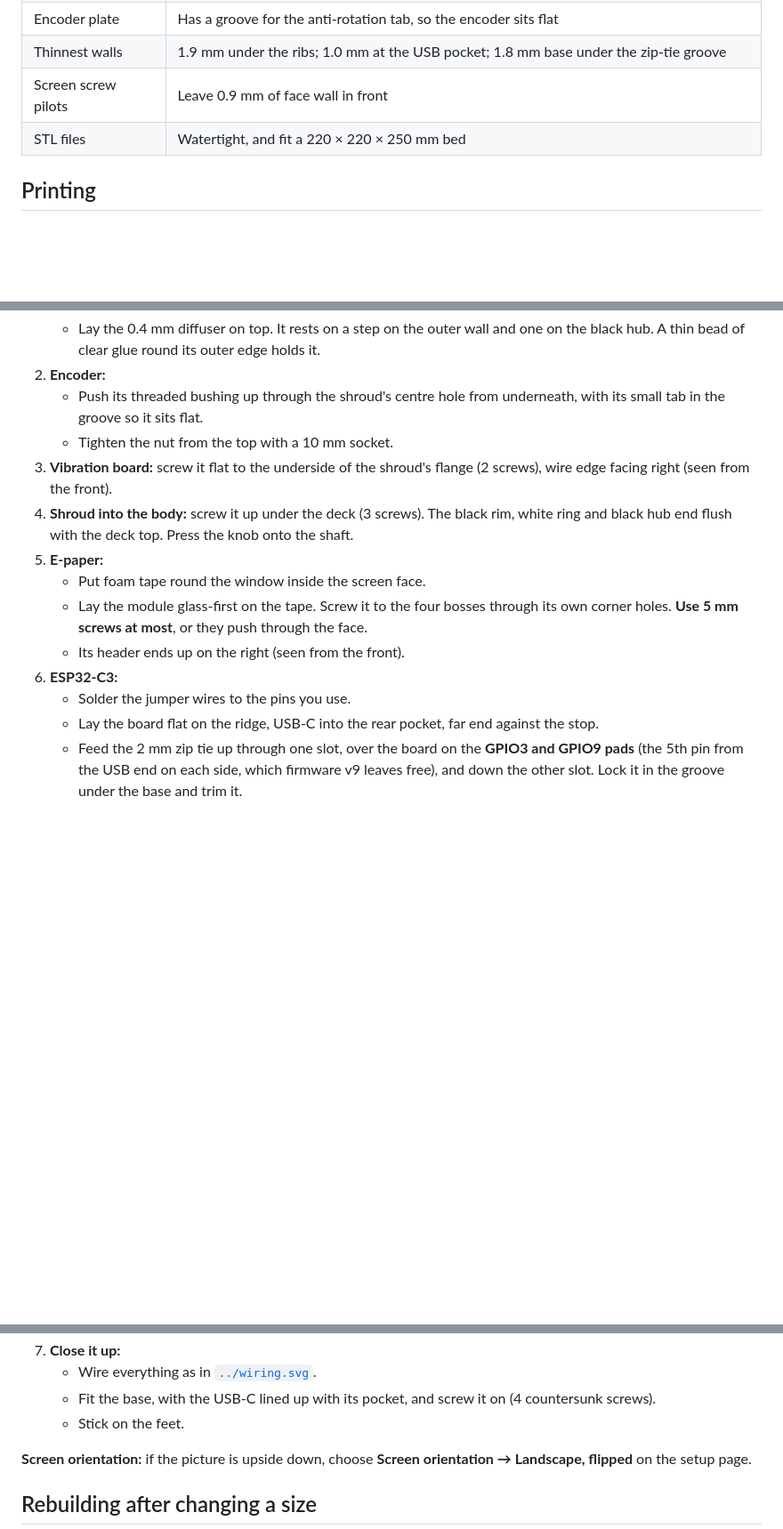
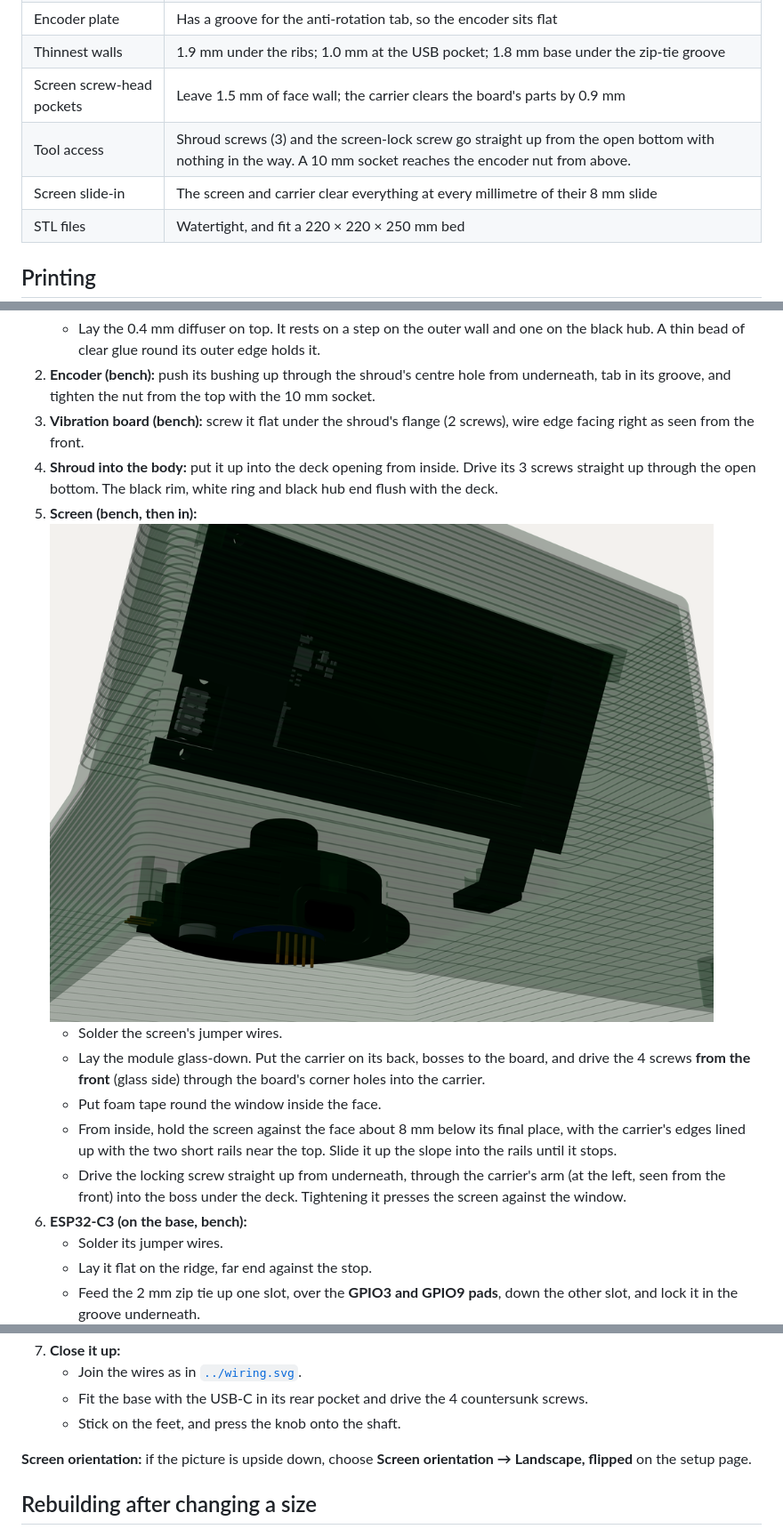
Before and after one commit to jackallen28/MessageBank, a Markdown page: enclosure/README.md, 3 parts joined by grey strips. Shown at 89% size. GitHub-like rendering; pictures changed too: enclosure/screen-mount.png (added); blank space fills up the shorter version.

```diff
--- a/enclosure/README.md
+++ b/enclosure/README.md
@@ -55,7 +60,9 @@ every check.
 | Nut pocket | 15.5 mm, so a 10 mm socket fits |
 | Encoder plate | Has a groove for the anti-rotation tab, so the encoder sits flat |
 | Thinnest walls | 1.9 mm under the ribs; 1.0 mm at the USB pocket; 1.8 mm base under the zip-tie groove |
-| Screen screw pilots | Leave 0.9 mm of face wall in front |
+| Screen screw-head pockets | Leave 1.5 mm of face wall; the carrier clears the board's parts by 0.9 mm |
+| Tool access | Shroud screws (3) and the screen-lock screw go straight up from the open bottom with nothing in the way. A 10 mm socket reaches the encoder nut from above. |
+| Screen slide-in | The screen and carrier clear everything at every millimetre of their 8 mm slide |
 | STL files | Watertight, and fit a 220 × 220 × 250 mm bed |
 
 ## Printing
@@ -129,30 +152,34 @@ they fit the encoder and the ring before the long body print.
    - Lay the 0.4 mm diffuser on top. It rests on a step on the outer wall and one on the black
      hub. A thin bead of clear glue round its outer edge holds it.
-2. **Encoder:**
-   - Push its threaded bushing up through the shroud's centre hole from underneath, with its
-     small tab in the groove so it sits flat.
-   - Tighten the nut from the top with a 10 mm socket.
-3. **Vibration board:** screw it flat to the underside of the shroud's flange (2 screws), wire
-   edge facing right (seen from the front).
-4. **Shroud into the body:** screw it up under the deck (3 screws). The black rim, white ring
-   and black hub end flush with the deck top. Press the knob onto the shaft.
-5. **E-paper:**
-   - Put foam tape round the window inside the screen face.
-   - Lay the module glass-first on the tape. Screw it to the four bosses through its own corner
-     holes. **Use 5 mm screws at most**, or they push through the face.
-   - Its header ends up on the right (seen from the front).
-6. **ESP32-C3:**
-   - Solder the jumper wires to the pins you use.
-   - Lay the board flat on the ridge, USB-C into the rear pocket, far end against the stop.
-   - Feed the 2 mm zip tie up through one slot, over the board on the **GPIO3 and GPIO9 pads**
-     (the 5th pin from the USB end on each side, which firmware v9 leaves free), and down the
-     other slot. Lock it in the groove under the base and trim it.
+2. **Encoder (bench):** push its bushing up through the shroud's centre hole from underneath, tab
+   in its groove, and tighten the nut from the top with the 10 mm socket.
+3. **Vibration board (bench):** screw it flat under the shroud's flange (2 screws), wire edge
+   facing right as seen from the front.
+4. **Shroud into the body:** put it up into the deck opening from inside. Drive its 3 screws
+   straight up through the open bottom. The black rim, white ring and black hub end flush with
+   the deck.
+5. **Screen (bench, then in):**
+   ![The screen carrier](screen-mount.png)
+   - Solder the screen's jumper wires.
+   - Lay the module glass-down. Put the carrier on its back, bosses to the board, and drive the 4
+     screws **from the front** (glass side) through the board's corner holes into the carrier.
+   - Put foam tape round the window inside the face.
+   - From inside, hold the screen against the face about 8 mm below its final place, with the
+     carrier's edges lined up with the two short rails near the top. Slide it up the slope into
+     the rails until it stops.
+   - Drive the locking screw straight up from underneath, through the carrier's arm (at the left,
+     seen from the front) into the boss under the deck. Tightening it presses the screen
+     against the window.
+6. **ESP32-C3 (on the base, bench):**
+   - Solder its jumper wires.
+   - Lay it flat on the ridge, far end against the stop.
+   - Feed the 2 mm zip tie up one slot, over the **GPIO3 and GPIO9 pads**, down the other slot,
+     and lock it in the groove underneath.
    ![The ESP32-C3 held by a zip tie](esp-clamp.png)
 7. **Close it up:**
-   - Wire everything as in [`../wiring.svg`](../wiring.svg).
-   - Fit the base, with the USB-C lined up with its pocket, and screw it on (4 countersunk
-     screws).
-   - Stick on the feet.
+   - Join the wires as in [`../wiring.svg`](../wiring.svg).
+   - Fit the base with the USB-C in its rear pocket and drive the 4 countersunk screws.
+   - Stick on the feet, and press the knob onto the shaft.
 
 **Screen orientation:** if the picture is upside down, choose **Screen orientation → Landscape,
 flipped** on the setup page.
```
Also changed, not shown: other parts of enclosure/README.md (+27 -6 lines), 6 other files.
